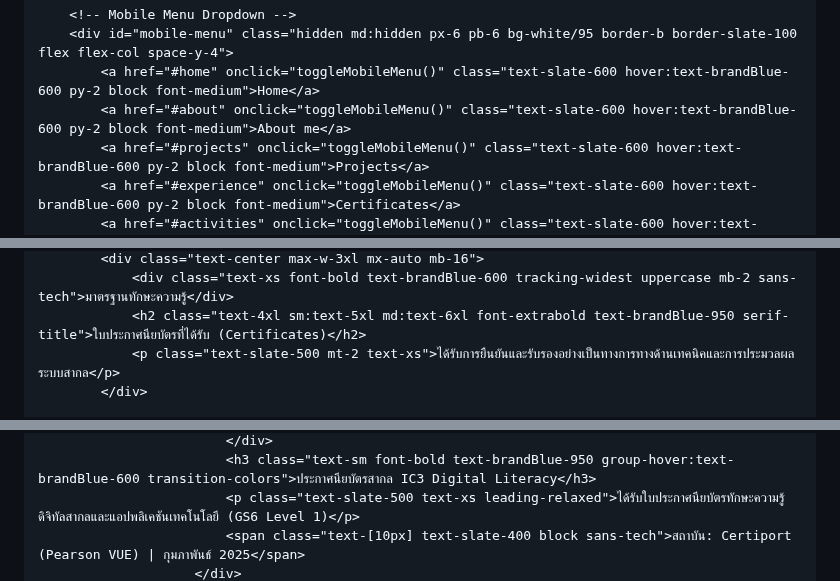
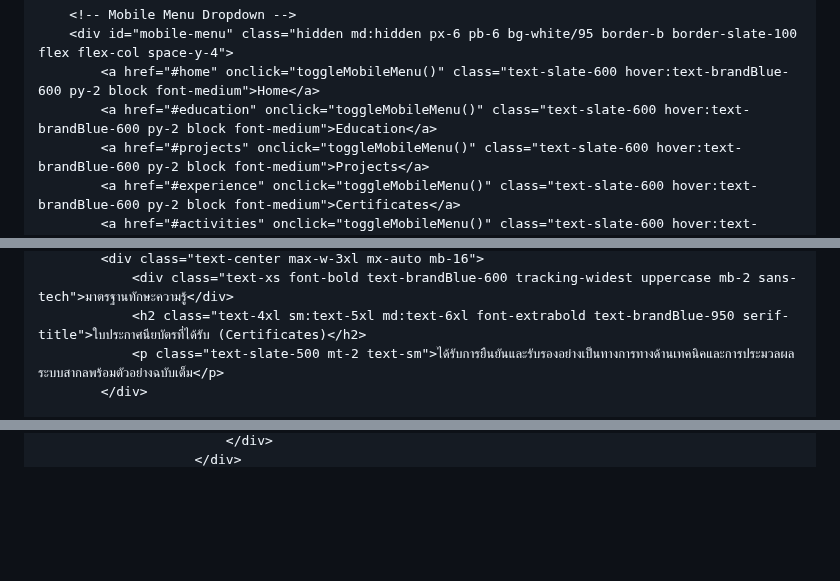
Before and after one commit to nonglukkluanthaisong/Portfolio-Nongluk-Kluanthaisong, a Markdown page: README.md, 3 parts joined by grey strips. Drawn GitHub-style; blank space fills up the shorter version.

```diff
--- a/README.md
+++ b/README.md
@@ -230,7 +229,7 @@
         <!-- Mobile Menu Dropdown -->
         <div id="mobile-menu" class="hidden md:hidden px-6 pb-6 bg-white/95 border-b border-slate-100 flex flex-col space-y-4">
             <a href="#home" onclick="toggleMobileMenu()" class="text-slate-600 hover:text-brandBlue-600 py-2 block font-medium">Home</a>
-            <a href="#about" onclick="toggleMobileMenu()" class="text-slate-600 hover:text-brandBlue-600 py-2 block font-medium">About me</a>
+            <a href="#education" onclick="toggleMobileMenu()" class="text-slate-600 hover:text-brandBlue-600 py-2 block font-medium">Education</a>
             <a href="#projects" onclick="toggleMobileMenu()" class="text-slate-600 hover:text-brandBlue-600 py-2 block font-medium">Projects</a>
             <a href="#experience" onclick="toggleMobileMenu()" class="text-slate-600 hover:text-brandBlue-600 py-2 block font-medium">Certificates</a>
             <a href="#activities" onclick="toggleMobileMenu()" class="text-slate-600 hover:text-brandBlue-600 py-2 block font-medium">Activities</a>
@@ -524,6 +480,6 @@
             <div class="text-center max-w-3xl mx-auto mb-16">
                 <div class="text-xs font-bold text-brandBlue-600 tracking-widest uppercase mb-2 sans-tech">มาตรฐานทักษะความรู้</div>
                 <h2 class="text-4xl sm:text-5xl md:text-6xl font-extrabold text-brandBlue-950 serif-title">ใบประกาศนียบัตรที่ได้รับ (Certificates)</h2>
-                <p class="text-slate-500 mt-2 text-xs">ได้รับการยืนยันและรับรองอย่างเป็นทางการทางด้านเทคนิคและการประมวลผลระบบสากล</p>
+                <p class="text-slate-500 mt-2 text-sm">ได้รับการยืนยันและรับรองอย่างเป็นทางการทางด้านเทคนิคและการประมวลผลระบบสากลพร้อมตัวอย่างฉบับเต็ม</p>
             </div>
 
@@ -587,5 +556,2 @@
                             </div>
-                            <h3 class="text-sm font-bold text-brandBlue-950 group-hover:text-brandBlue-600 transition-colors">ประกาศนียบัตรสากล IC3 Digital Literacy</h3>
-                            <p class="text-slate-500 text-xs leading-relaxed">ได้รับใบประกาศนียบัตรทักษะความรู้ดิจิทัลสากลและแอปพลิเคชันเทคโนโลยี (GS6 Level 1)</p>
-                            <span class="text-[10px] text-slate-400 block sans-tech">สถาบัน: Certiport (Pearson VUE) | กุมภาพันธ์ 2025</span>
                         </div>
```
Also changed, not shown: other parts of README.md (+220 -207 lines).
